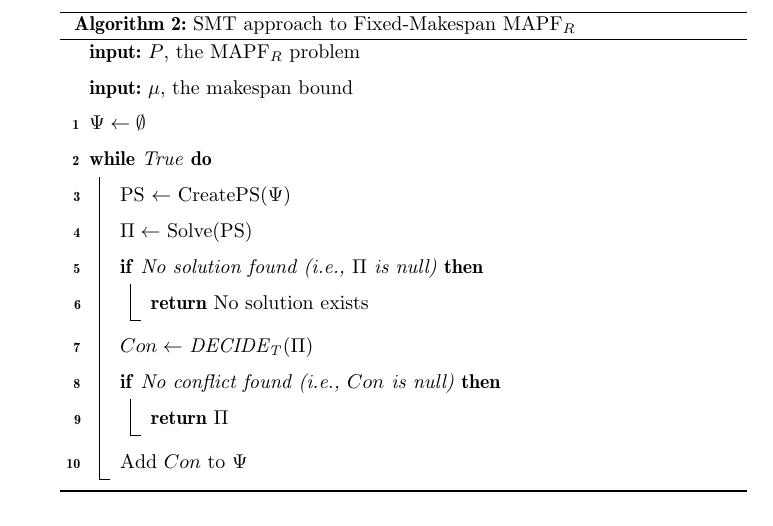
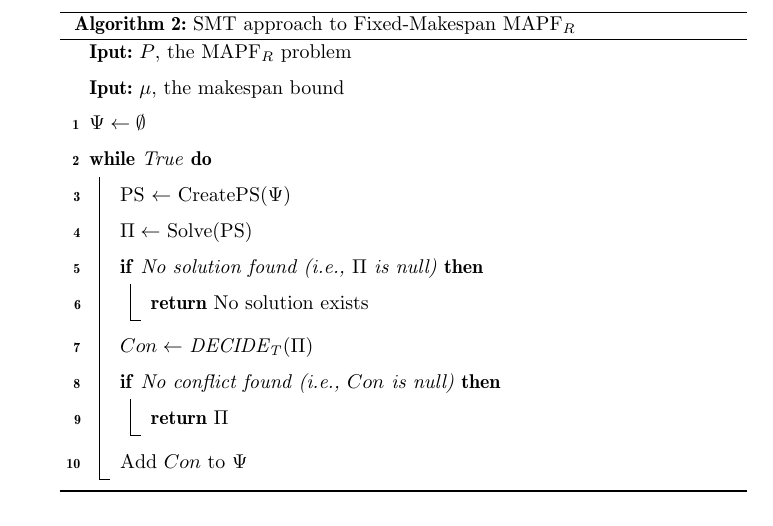
Before and after one commit to ronistern/Continuous-Time-MAPF---AIJ-paper, a LaTeX paper (main.tex): part of page 27 of 52, cut so that both start at the same text. Compiled offline with pdfLaTeX.

Commit message:
txs auto checkin

```diff
--- a/main.tex
+++ b/main.tex
@@ -1257,7 +1257,7 @@ define a solution in which all the \ccbs conflicts returned so far by \decidet a
 
 
 \begin{algorithm}
-	\SetKwInOut{Input}{input}
+	\SetKwInOut{Input}{Iput}
 	\Input{$P$, the \mapfr problem}
 	\Input{$\mu$, the makespan bound}
 	$\Psi\gets\emptyset$ \nllabel{line:smt:init}\\
```
